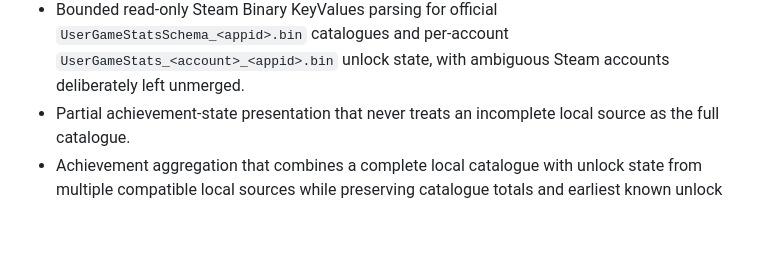
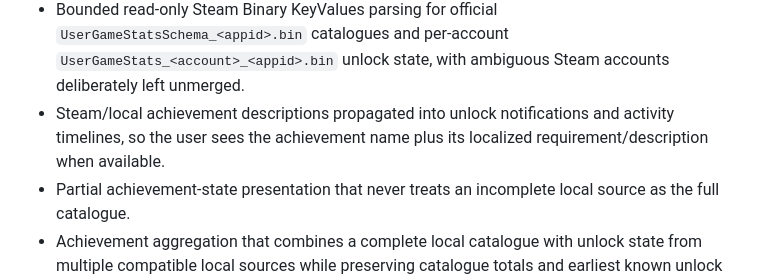
Before and after one commit to Ayerdi/GameHours, a Markdown page: CHANGELOG.md, the part around the change. Drawn GitHub-style; blank space fills up the shorter version.

Commit message:
docs: note achievement descriptions in notifications

```diff
--- a/CHANGELOG.md
+++ b/CHANGELOG.md
@@ -34,6 +34,7 @@ All notable changes will be documented here.
 - Local-only achievement source locator covering Steam library cache plus common Steam-compatible emulator/save layouts without calling Hydra Cloud or any remote achievement service.
 - Steam `librarycache` local-state parsing plus common local state parsers for CODEX, RUNE, OnlineFix, EMPRESS, RLD, SKIDROW, CreamAPI, RLE, Razor1911, `user_stats.ini`, 3DM and ALI213-compatible files.
 - Bounded read-only Steam Binary KeyValues parsing for official `UserGameStatsSchema_<appid>.bin` catalogues and per-account `UserGameStats_<account>_<appid>.bin` unlock state, with ambiguous Steam accounts deliberately left unmerged.
+- Steam/local achievement descriptions propagated into unlock notifications and activity timelines, so the user sees the achievement name plus its localized requirement/description when available.
 - Partial achievement-state presentation that never treats an incomplete local source as the full catalogue.
 - Achievement aggregation that combines a complete local catalogue with unlock state from multiple compatible local sources while preserving catalogue totals and earliest known unlock timestamps, while keeping official Steam and emulator installations isolated.
 - Durable SQLite achievement state with monotonic unlock semantics, rich-metadata preservation, first/last observation timestamps and first-unlocked observation tracking.
```
